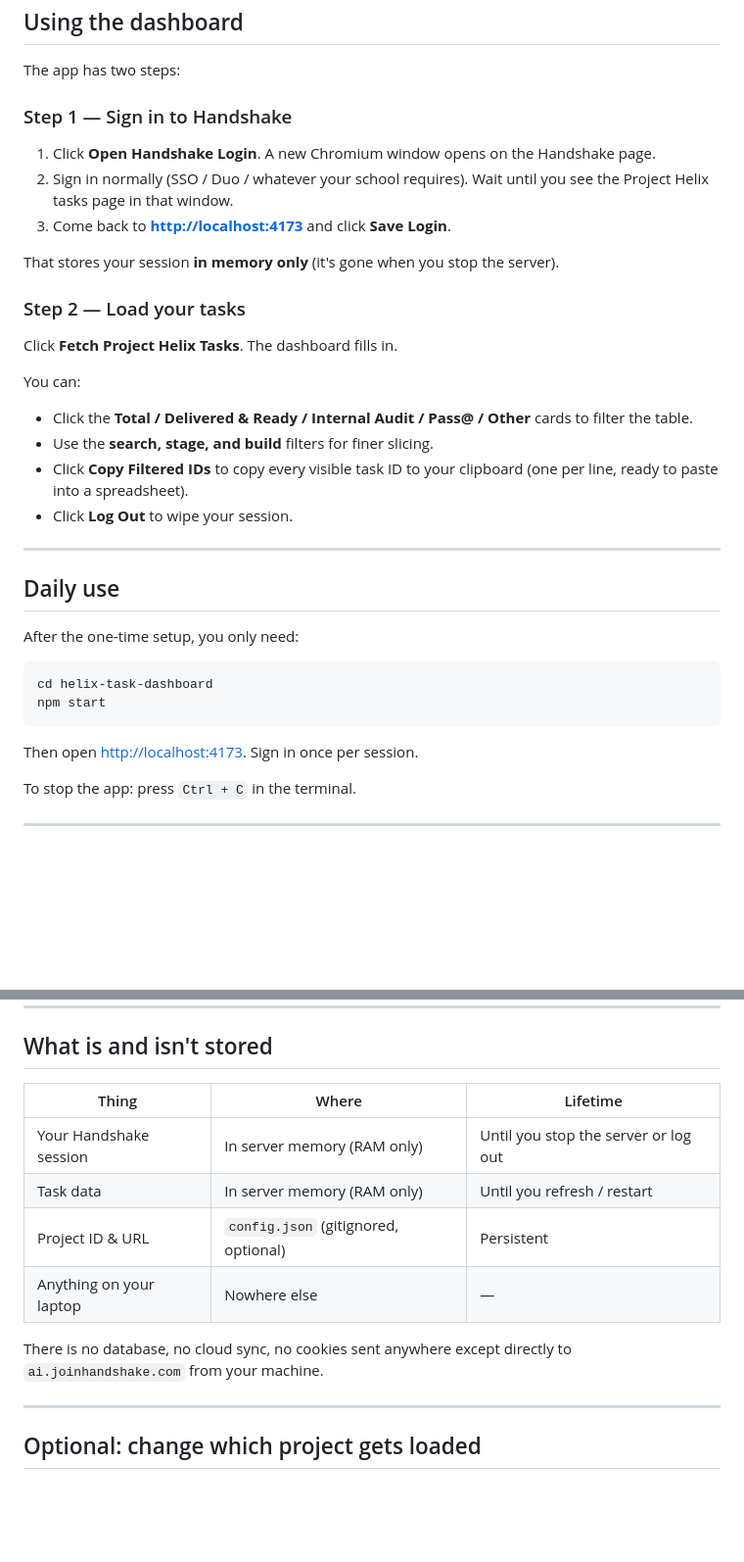
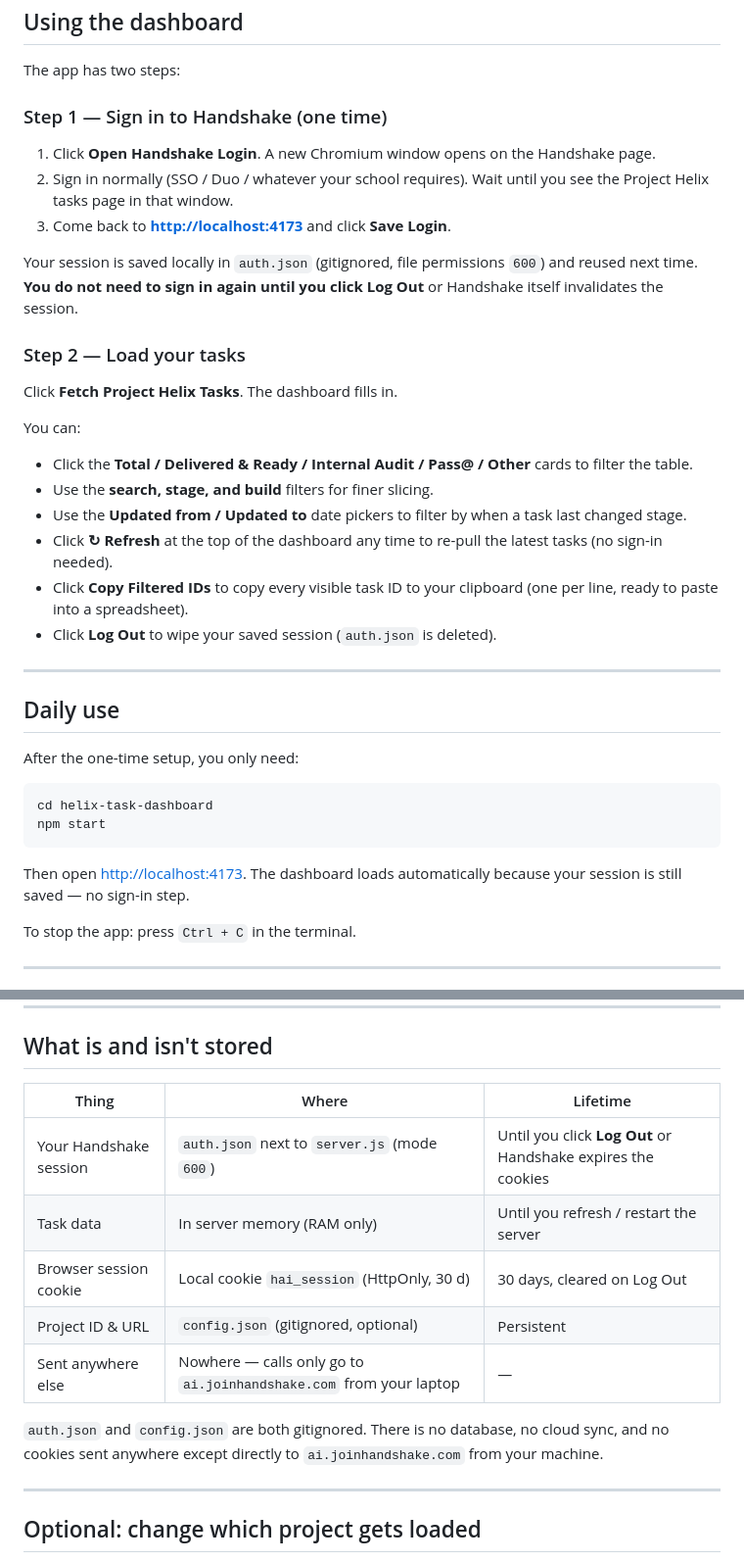
Before and after one commit to Rhy-Shah/helix-task-dashboard, a Markdown page: README.md, 2 parts joined by grey strips. Shown at 98% size. GitHub-like rendering; blank space fills up the shorter version.

Commit message:
README: document persistent session, refresh, and date filters
- Note that Save Login now persists auth.json (gitignored, mode 600) and
  the dashboard auto-loads on subsequent visits until Log Out
- Document the Refresh button and the Updated-from / Updated-to date
  pickers in the dashboard usage section
- Update the storage table to reflect on-disk auth.json plus the 30-day
  HttpOnly session cookie

Co-authored-by: Cursor <cursoragent@cursor.com>

````diff
--- a/README.md
+++ b/README.md
@@ -62,7 +62,7 @@ Open **<http://localhost:4173>** in your browser.
 
 The app has two steps:
 
-### Step 1 — Sign in to Handshake
+### Step 1 — Sign in to Handshake (one time)
 
 1. Click **Open Handshake Login**.
    A new Chromium window opens on the Handshake page.
@@ -70,7 +70,9 @@ The app has two steps:
    Wait until you see the Project Helix tasks page in that window.
 3. Come back to **<http://localhost:4173>** and click **Save Login**.
 
-That stores your session **in memory only** (it's gone when you stop the server).
+Your session is saved locally in `auth.json` (gitignored, file permissions
+`600`) and reused next time. **You do not need to sign in again until you click
+Log Out** or Handshake itself invalidates the session.
 
 ### Step 2 — Load your tasks
 
@@ -81,9 +83,13 @@ You can:
 - Click the **Total / Delivered & Ready / Internal Audit / Pass@ / Other** cards
   to filter the table.
 - Use the **search, stage, and build** filters for finer slicing.
+- Use the **Updated from / Updated to** date pickers to filter by when a task
+  last changed stage.
+- Click **↻ Refresh** at the top of the dashboard any time to re-pull the
+  latest tasks (no sign-in needed).
 - Click **Copy Filtered IDs** to copy every visible task ID to your clipboard
   (one per line, ready to paste into a spreadsheet).
-- Click **Log Out** to wipe your session.
+- Click **Log Out** to wipe your saved session (`auth.json` is deleted).
 
 ---
 
@@ -96,7 +102,8 @@ cd helix-task-dashboard
 npm start
 ```
 
-Then open <http://localhost:4173>. Sign in once per session.
+Then open <http://localhost:4173>. The dashboard loads automatically because
+your session is still saved — no sign-in step.
 
 To stop the app: press `Ctrl + C` in the terminal.
 
@@ -165,14 +172,16 @@ Then open <http://localhost:5050>.
 
 ## What is and isn't stored
 
-| Thing                   | Where                                | Lifetime                            |
-| ----------------------- | ------------------------------------ | ----------------------------------- |
-| Your Handshake session  | In server memory (RAM only)          | Until you stop the server or log out |
-| Task data               | In server memory (RAM only)          | Until you refresh / restart         |
-| Project ID & URL        | `config.json` (gitignored, optional) | Persistent                          |
-| Anything on your laptop | Nowhere else                         | —                                   |
+| Thing                  | Where                                        | Lifetime                                                    |
+| ---------------------- | -------------------------------------------- | ----------------------------------------------------------- |
+| Your Handshake session | `auth.json` next to `server.js` (mode `600`) | Until you click **Log Out** or Handshake expires the cookies |
+| Task data              | In server memory (RAM only)                  | Until you refresh / restart the server                      |
+| Browser session cookie | Local cookie `hai_session` (HttpOnly, 30 d)  | 30 days, cleared on Log Out                                 |
+| Project ID & URL       | `config.json` (gitignored, optional)         | Persistent                                                  |
+| Sent anywhere else     | Nowhere — calls only go to `ai.joinhandshake.com` from your laptop | —                                |
 
-There is no database, no cloud sync, no cookies sent anywhere except directly to
+`auth.json` and `config.json` are both gitignored. There is no database, no
+cloud sync, and no cookies sent anywhere except directly to
 `ai.joinhandshake.com` from your machine.
 
 ---
````
